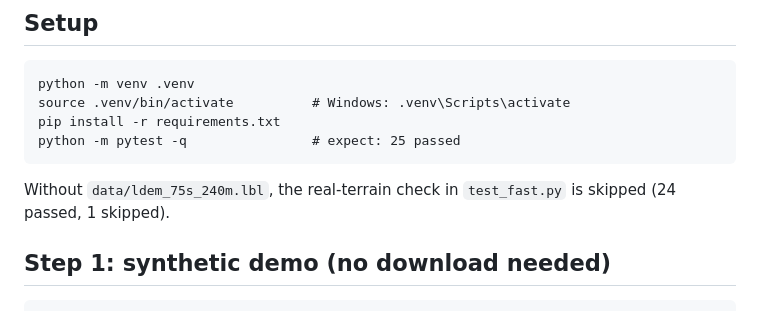
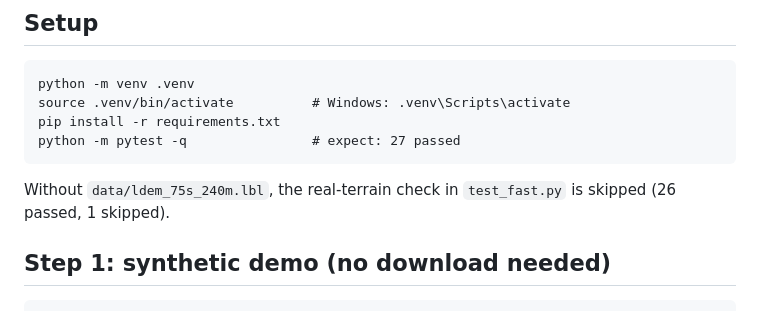
Before and after one commit to AshKareeem/Psut_Solaris, a Markdown page: README.md, the part around the change. Rendered like a GitHub page.

Commit message:
Update test counts in README and CLAUDE.md
Co-Authored-By: Claude Opus 5.5 <noreply@anthropic.com>

````diff
--- a/README.md
+++ b/README.md
@@ -26,10 +26,10 @@ tests/                 smooth Moon, cone, ring crater, map loading, direction co
 python -m venv .venv
 source .venv/bin/activate          # Windows: .venv\Scripts\activate
 pip install -r requirements.txt
-python -m pytest -q                # expect: 25 passed
+python -m pytest -q                # expect: 27 passed
 ```
 
-Without `data/ldem_75s_240m.lbl`, the real-terrain check in `test_fast.py` is skipped (24 passed, 1 skipped).
+Without `data/ldem_75s_240m.lbl`, the real-terrain check in `test_fast.py` is skipped (26 passed, 1 skipped).
 
 ## Step 1: synthetic demo (no download needed)
 
````
